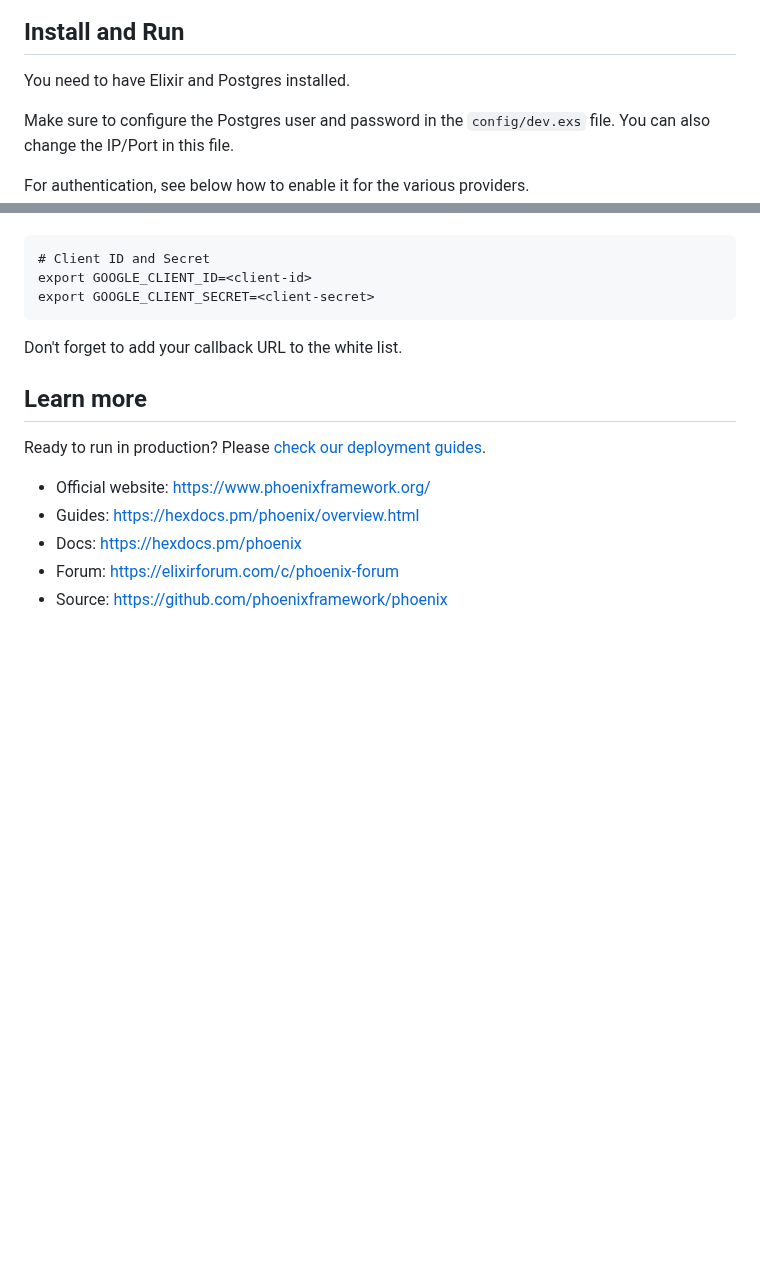
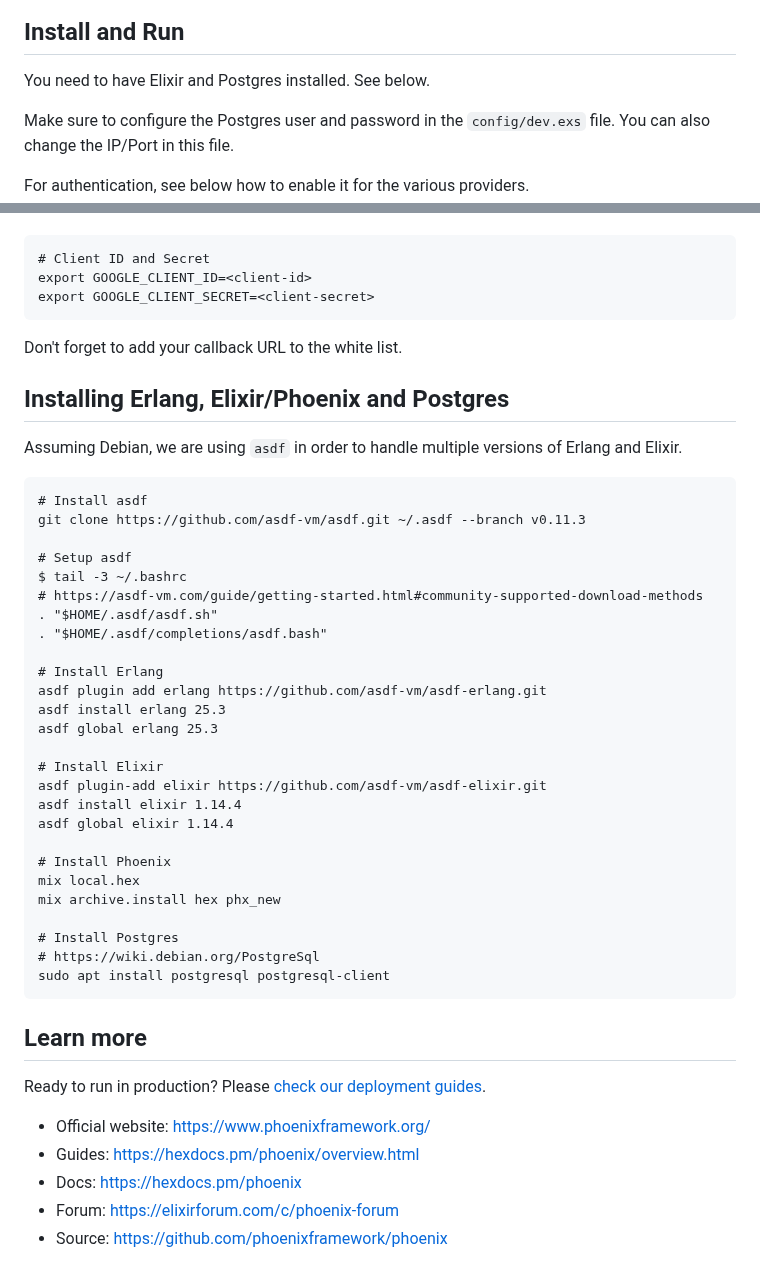
Before and after one commit to etnt/table-tennis, a Markdown page: README.md, 2 parts joined by grey strips. GitHub-like rendering; blank space fills up the shorter version.

```diff
--- a/README.md
+++ b/README.md
@@ -18,7 +18,7 @@ to guess who is the best Table Tennis player...
 
 ## Install and Run
 
-You need to have Elixir and Postgres installed.
+You need to have Elixir and Postgres installed. See below.
 
 Make sure to configure the Postgres user and password in
 the `config/dev.exs` file. You can also change the IP/Port
@@ -84,6 +84,38 @@ store in environment variables like this:
     export GOOGLE_CLIENT_SECRET=<client-secret>
 
 Don't forget to add your callback URL to the white list.
+
+## Installing Erlang, Elixir/Phoenix and Postgres
+
+Assuming Debian, we are using `asdf` in order to handle multiple versions
+of Erlang and Elixir.
+
+    # Install asdf
+    git clone https://github.com/asdf-vm/asdf.git ~/.asdf --branch v0.11.3
+
+    # Setup asdf
+    $ tail -3 ~/.bashrc
+    # https://asdf-vm.com/guide/getting-started.html#community-supported-download-methods
+    . "$HOME/.asdf/asdf.sh"
+    . "$HOME/.asdf/completions/asdf.bash"
+
+    # Install Erlang
+    asdf plugin add erlang https://github.com/asdf-vm/asdf-erlang.git
+    asdf install erlang 25.3
+    asdf global erlang 25.3
+
+    # Install Elixir
+    asdf plugin-add elixir https://github.com/asdf-vm/asdf-elixir.git
+    asdf install elixir 1.14.4
+    asdf global elixir 1.14.4
+
+    # Install Phoenix
+    mix local.hex
+    mix archive.install hex phx_new
+
+    # Install Postgres
+    # https://wiki.debian.org/PostgreSql
+    sudo apt install postgresql postgresql-client
 
 ## Learn more
 
```
